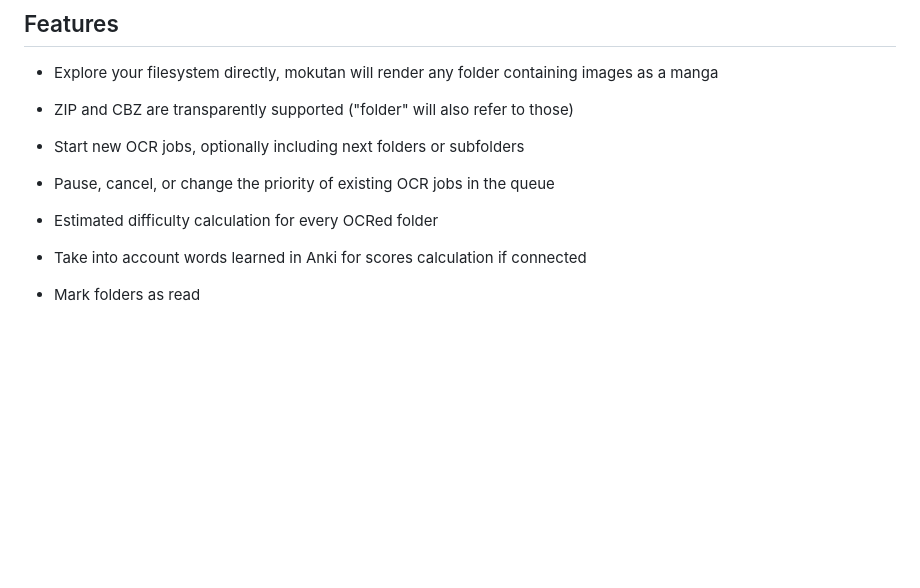
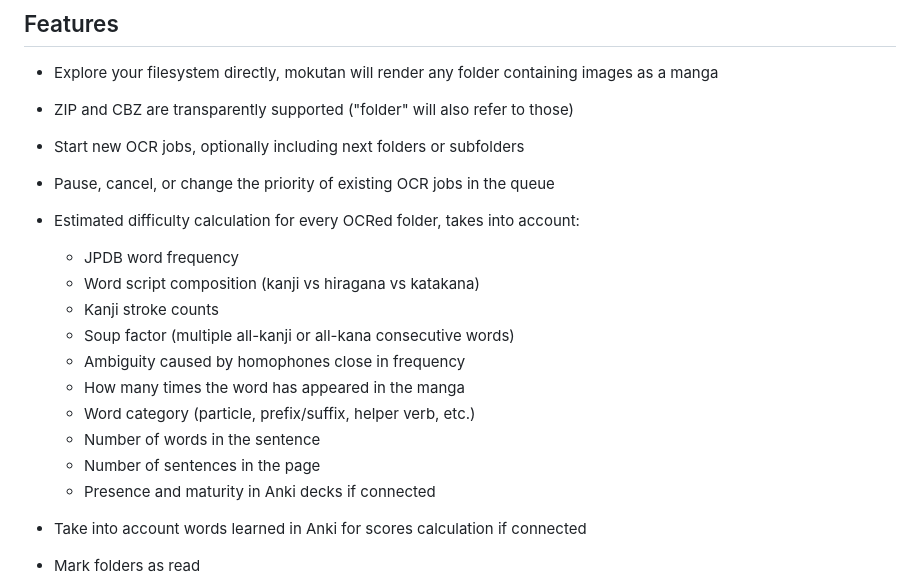
Before and after one commit to xrun1/mokutan, a Markdown page: README.md, the part around the change. Drawn GitHub-style; blank space fills up the shorter version.

Commit message:
README: explain diff calc

```diff
--- a/README.md
+++ b/README.md
@@ -34,7 +34,17 @@ mokutan is designed to be simple in both its implementation and daily usage:
 
 - Pause, cancel, or change the priority of existing OCR jobs in the queue
 
-- Estimated difficulty calculation for every OCRed folder
+- Estimated difficulty calculation for every OCRed folder, takes into account:
+  - JPDB word frequency
+  - Word script composition (kanji vs hiragana vs katakana)
+  - Kanji stroke counts
+  - Soup factor (multiple all-kanji or all-kana consecutive words)
+  - Ambiguity caused by homophones close in frequency
+  - How many times the word has appeared in the manga
+  - Word category (particle, prefix/suffix, helper verb, etc.)
+  - Number of words in the sentence
+  - Number of sentences in the page
+  - Presence and maturity in Anki decks if connected
 
 - Take into account words learned in Anki for scores calculation if connected
 
```
